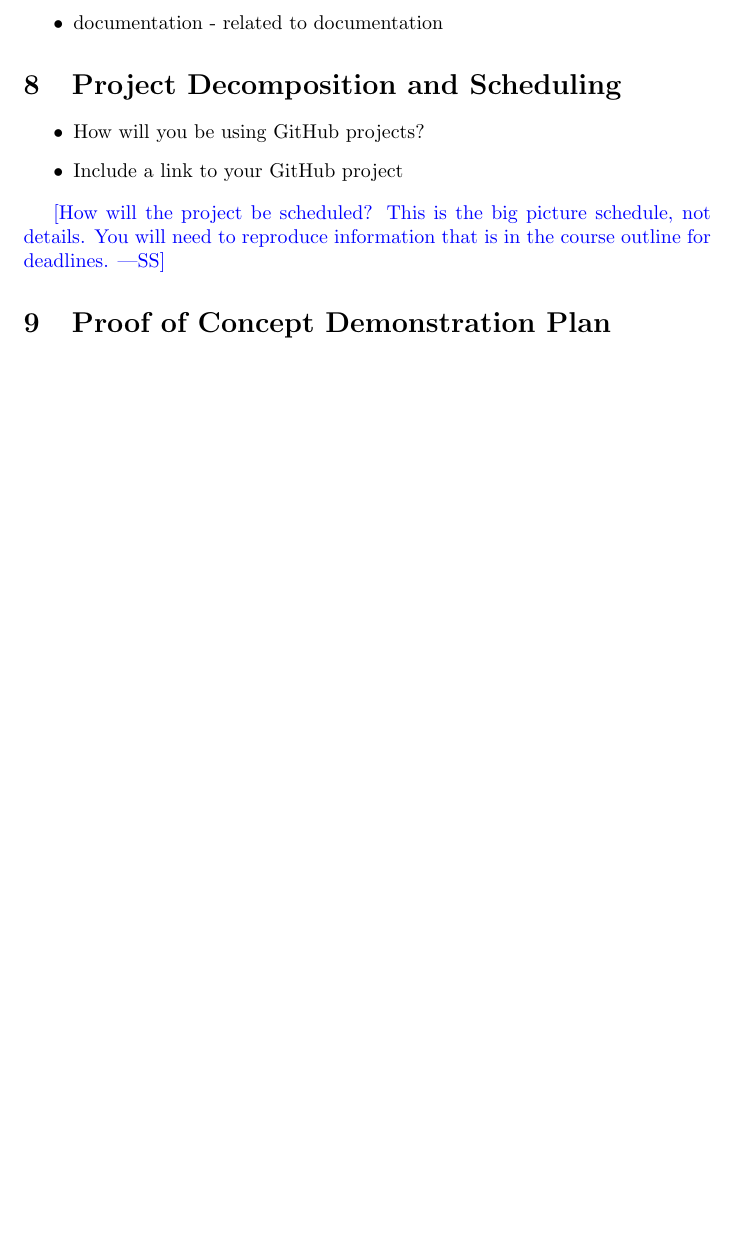
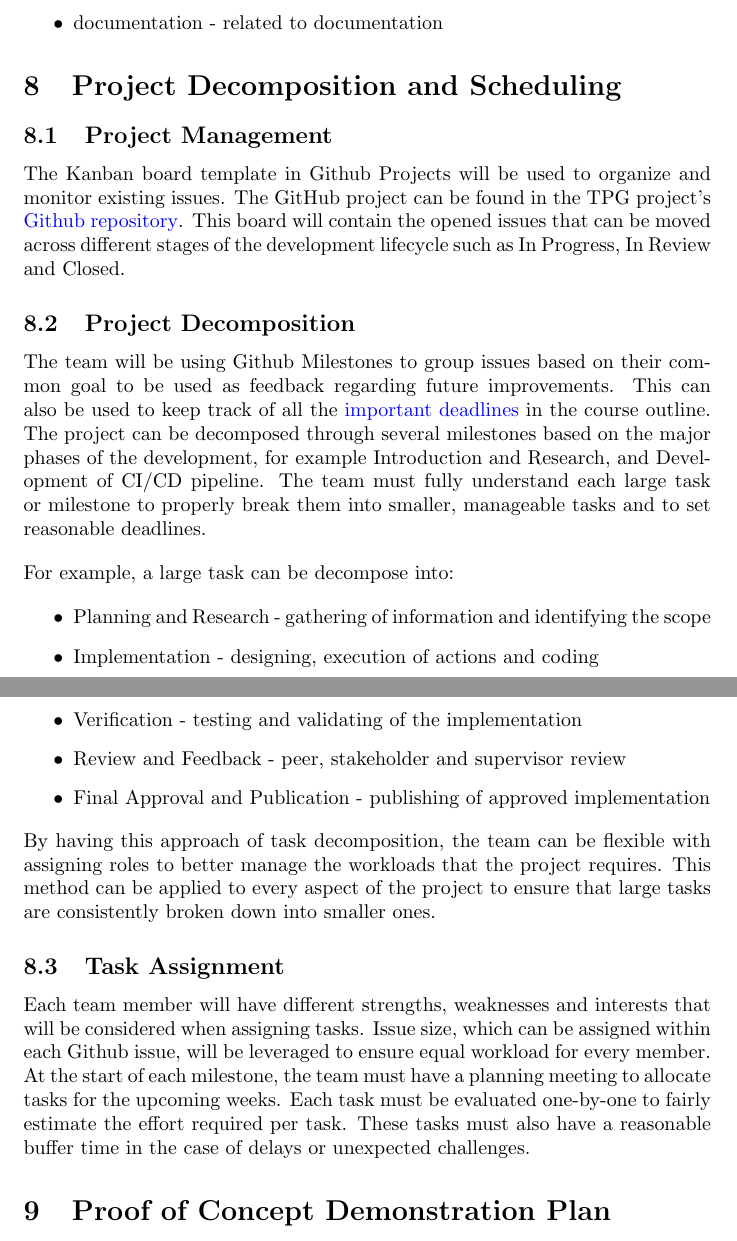
Before and after one commit to TPGEngine/tpg, a LaTeX document (docs/DevelopmentPlan/DevelopmentPlan.tex): part of page 5 of 10 before the commit and two parts of pages 5 and 6 of 11 after it, the two joined at a grey line, cut so that both start at the same text, the shorter picture padded with empty space. Compiled offline with pdfLaTeX.

Commit message:
Add Project Decomposition and Scheduling (#25)
* Add Porject Decomposition and Scheduling

* Change formatting

* Fix grammar

```diff
--- a/docs/DevelopmentPlan/DevelopmentPlan.tex
+++ b/docs/DevelopmentPlan/DevelopmentPlan.tex
@@ -173,14 +173,28 @@ Github Labels will be used to group different types of tasks and pull requests.
 
 \section{Project Decomposition and Scheduling}
 
+\subsection{Project Management}
+The Kanban board template in Github Projects will be used to organize and monitor existing issues. The GitHub project can be found in the TPG project’s \href{https://github.com/orgs/TPGEngine/projects/1}{Github repository}. This board will contain the opened issues that can be moved across different stages of the development lifecycle such as In Progress, In Review and Closed.
+
+\subsection{Project Decomposition}
+The team will be using Github Milestones to group issues based on their common goal to be used as feedback regarding future improvements. This can also be used to keep track of all the \href{https://github.com/TPGEngine/tpg/milestones}{important deadlines} in the course outline. The project can be decomposed through several milestones based on the major phases of the development, for example Introduction and Research, and Development of CI/CD pipeline. The team must fully understand each large task or milestone to properly break them into smaller, manageable tasks and to set reasonable deadlines.
+
+\vspace*{10pt}
+
+\noindent For example, a large task can be decompose into:
+
 \begin{itemize}
-  \item How will you be using GitHub projects?
-  \item Include a link to your GitHub project
+  \item Planning and Research - gathering of information and identifying the scope
+  \item Implementation - designing, execution of actions and coding
+  \item Verification - testing and validating of the implementation
+  \item Review and Feedback - peer, stakeholder and supervisor review
+  \item Final Approval and Publication - publishing of approved implementation
 \end{itemize}
 
-\wss{How will the project be scheduled?  This is the big picture schedule, not
-details. You will need to reproduce information that is in the course outline
-for deadlines.}
+\noindent By having this approach of task decomposition, the team can be flexible with assigning roles to better manage the workloads that the project requires. This method can be applied to every aspect of the project to ensure that large tasks are consistently broken down into smaller ones.
+
+\subsection{Task Assignment}
+Each team member will have different strengths, weaknesses and interests that will be considered when assigning tasks. Issue size, which can be assigned within each Github issue, will be leveraged to ensure equal workload for every member. At the start of each milestone, the team must have a planning meeting to allocate tasks for the upcoming weeks. Each task must be evaluated one-by-one to fairly estimate the effort required per task. These tasks must also have a reasonable buffer time in the case of delays or unexpected challenges.
 
 \section{Proof of Concept Demonstration Plan}
 
```
Also changed, not shown: docs/DevelopmentPlan/DevelopmentPlan.pdf (added).
